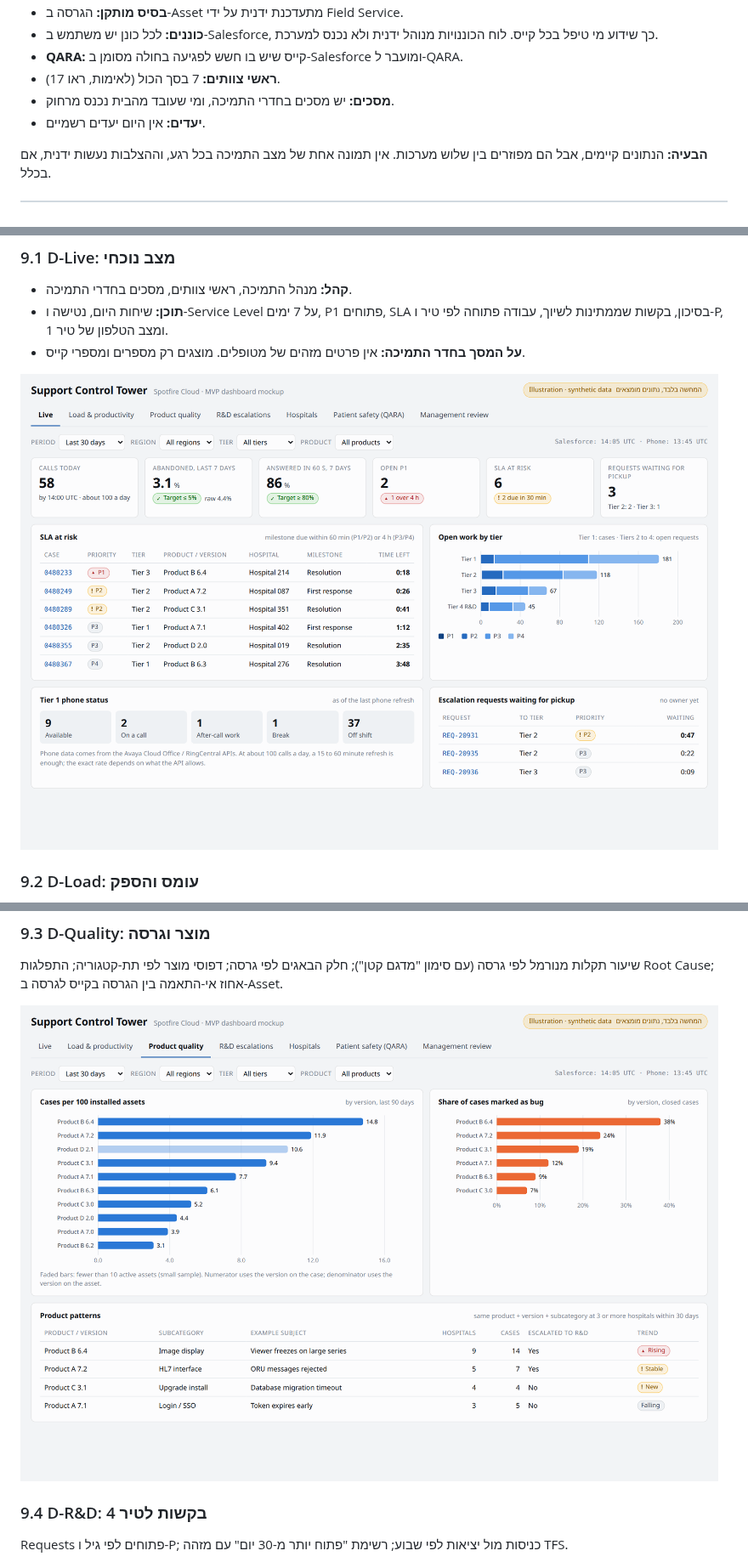
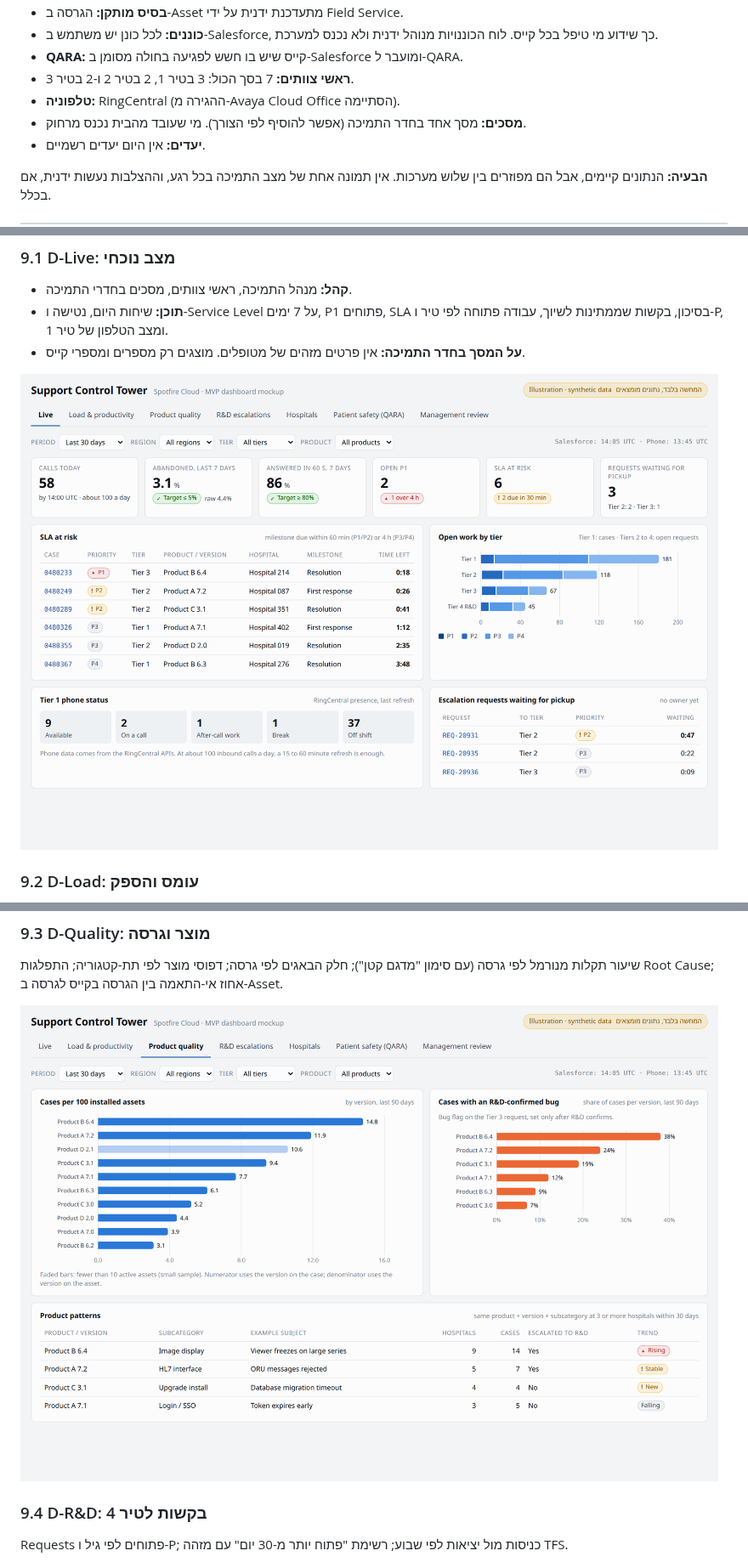
Before and after one commit to idanss0/Support-System, a Markdown page: docs/MVP-Support-Control-Tower.md, 3 parts joined by grey strips. Shown at 85% size. Drawn GitHub-style; pictures changed too: docs/dashboards/img/live.png, docs/dashboards/img/quality.png.

```diff
--- a/docs/MVP-Support-Control-Tower.md
+++ b/docs/MVP-Support-Control-Tower.md
@@ -55,8 +60,9 @@
 - **בסיס מותקן:** הגרסה ב-Asset מתעדכנת ידנית על ידי Field Service.
 - **כוננים:** לכל כונן יש משתמש ב-Salesforce, כך שידוע מי טיפל בכל קייס. לוח הכוננויות מנוהל ידנית ולא נכנס למערכת.
 - **QARA:** קייס שיש בו חשש לפגיעה בחולה מסומן ב-Salesforce ומועבר ל-QARA.
-- **ראשי צוותים:** 7 בסך הכול (לאימות, ראו 17).
-- **מסכים:** יש מסכים בחדרי התמיכה, ומי שעובד מהבית נכנס מרחוק.
+- **ראשי צוותים:** 7 בסך הכול: 3 בטיר 1, 2 בטיר 2 ו-2 בטיר 3.
+- **טלפוניה:** RingCentral (ההגירה מ-Avaya Cloud Office הסתיימה).
+- **מסכים:** מסך אחד בחדר התמיכה (אפשר להוסיף לפי הצורך). מי שעובד מהבית נכנס מרחוק.
 - **יעדים:** אין היום יעדים רשמיים.
 
 **הבעיה:** הנתונים קיימים, אבל הם מפוזרים בין שלוש מערכות. אין תמונה אחת של מצב התמיכה בכל רגע, וההצלבות נעשות ידנית, אם בכלל.
```
Also changed, not shown: other parts of docs/MVP-Support-Control-Tower.md (+107 -100 lines), docs/dashboards/img/mr.png, 2 other files.
